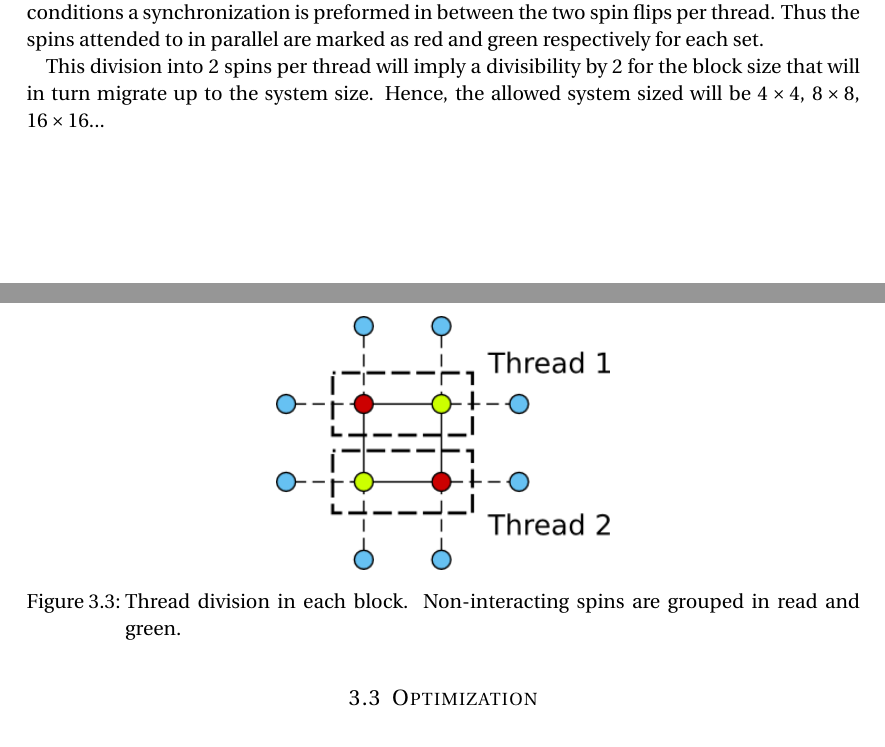
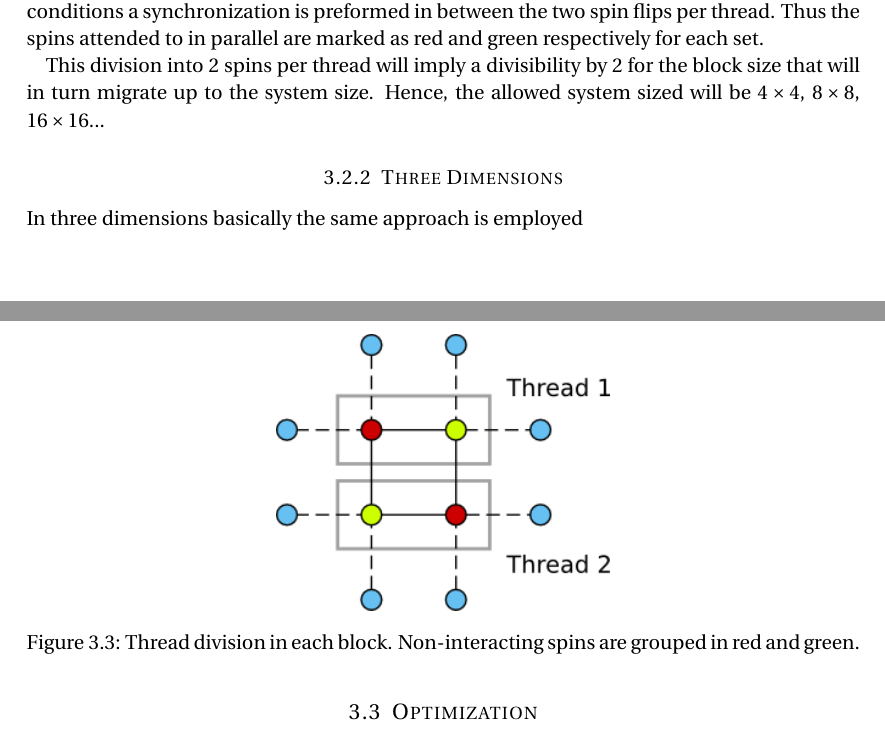
Before and after one commit to xagour/spinglass_report, a LaTeX paper (gaussian_spin_glass.tex): two parts of pages 6 and 7 of 11, joined at a grey line, cut so that both start at the same text. Compiled offline with pdfLaTeX.

Commit message:
Some minor chg

```diff
--- a/gaussian_spin_glass.tex
+++ b/gaussian_spin_glass.tex
@@ -256,9 +256,13 @@ This division into 2 spins per thread will imply a divisibility by 2 for the blo
 \begin{figure}
 \centering
 \includegraphics[width=.4\linewidth]{images/2D_threads.png}
-\caption{Thread division in each block. Non-interacting spins are grouped in read and green.}
+\caption{Thread division in each block. Non-interacting spins are grouped in red and green.}
 \label{fig:2D_threads}
 \end{figure}
+
+
+\subsubsection{Three Dimensions}
+In three dimensions basically the same approach is employed
 
 \subsection{Optimization}
 
```
Also changed, not shown: images/2D_threads.png, inkscape/drawing.svg, gaussian_spin_glass.tex (4 more changed lines), 1 other file.
